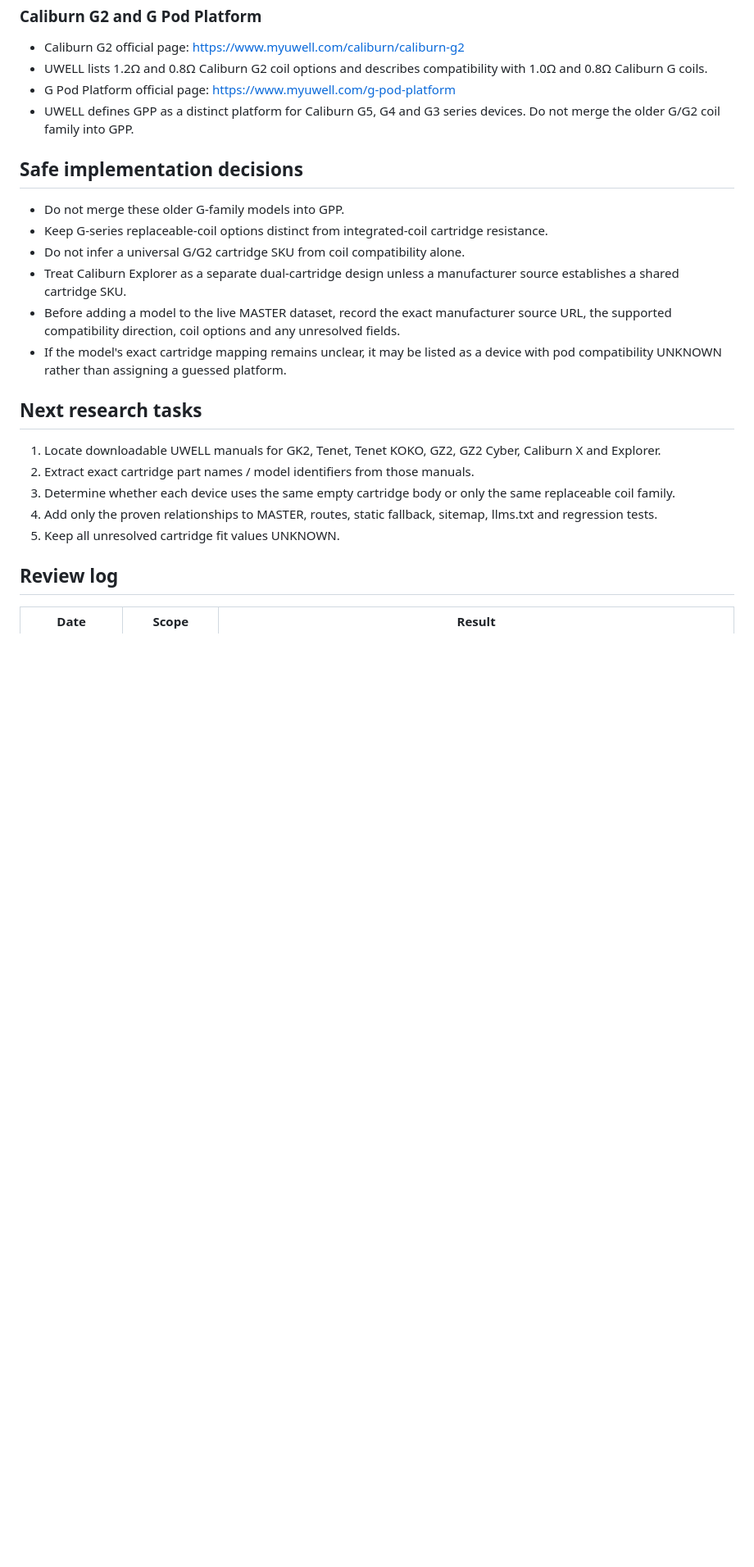
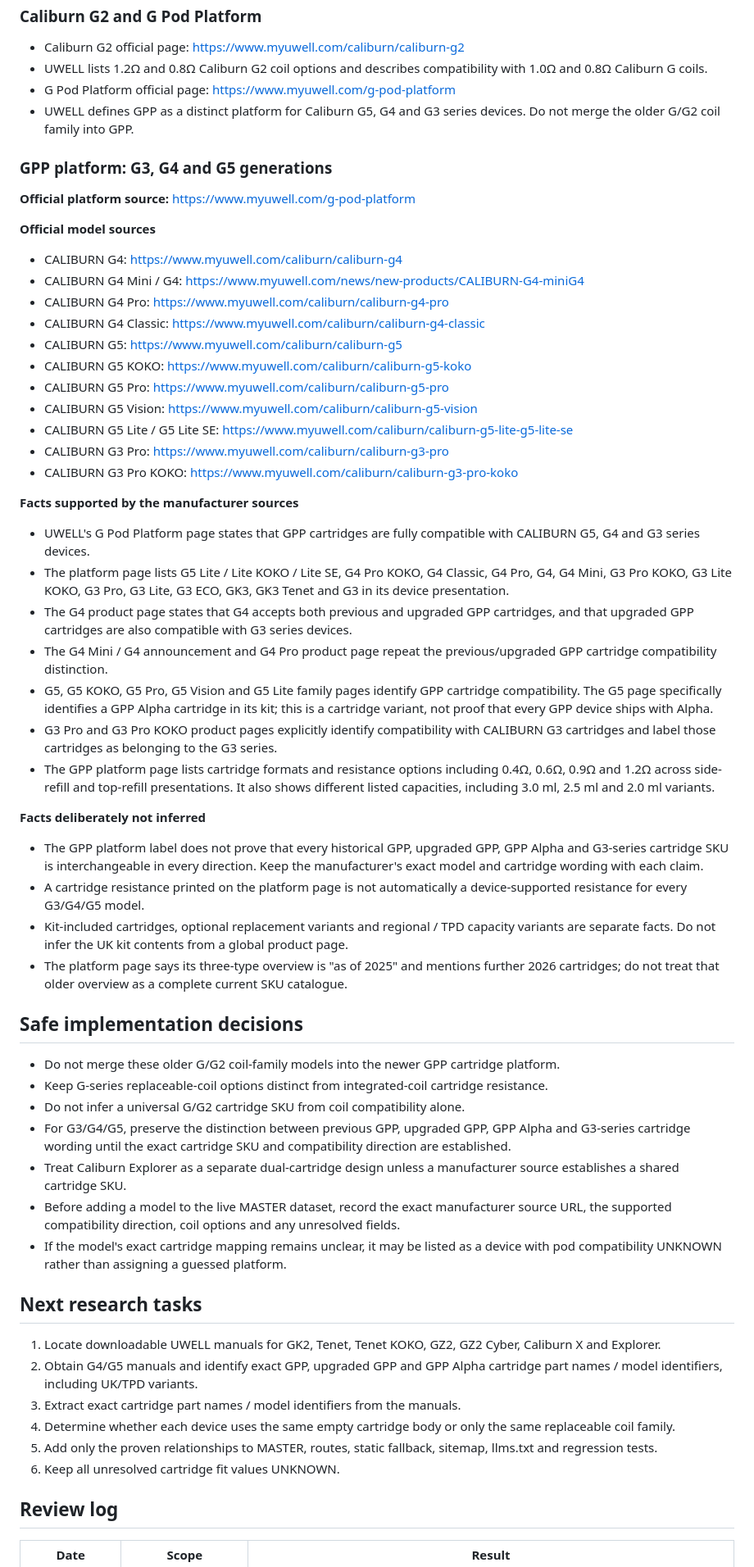
Before and after one commit to egrusta/podlookup, a Markdown page: docs/uwell-caliburn-source-audit.md, the part around one of its changes. Shown at 82% size. Rendered like a GitHub page; blank space fills up the shorter version.

Commit message:
Record UWELL GPP G3 G4 and G5 evidence

```diff
--- a/docs/uwell-caliburn-source-audit.md
+++ b/docs/uwell-caliburn-source-audit.md
@@ -75,11 +75,44 @@
 - G Pod Platform official page: https://www.myuwell.com/g-pod-platform
 - UWELL defines GPP as a distinct platform for Caliburn G5, G4 and G3 series devices. Do not merge the older G/G2 coil family into GPP.
 
+### GPP platform: G3, G4 and G5 generations
+
+**Official platform source:** https://www.myuwell.com/g-pod-platform
+
+**Official model sources**
+- CALIBURN G4: https://www.myuwell.com/caliburn/caliburn-g4
+- CALIBURN G4 Mini / G4: https://www.myuwell.com/news/new-products/CALIBURN-G4-miniG4
+- CALIBURN G4 Pro: https://www.myuwell.com/caliburn/caliburn-g4-pro
+- CALIBURN G4 Classic: https://www.myuwell.com/caliburn/caliburn-g4-classic
+- CALIBURN G5: https://www.myuwell.com/caliburn/caliburn-g5
+- CALIBURN G5 KOKO: https://www.myuwell.com/caliburn/caliburn-g5-koko
+- CALIBURN G5 Pro: https://www.myuwell.com/caliburn/caliburn-g5-pro
+- CALIBURN G5 Vision: https://www.myuwell.com/caliburn/caliburn-g5-vision
+- CALIBURN G5 Lite / G5 Lite SE: https://www.myuwell.com/caliburn/caliburn-g5-lite-g5-lite-se
+- CALIBURN G3 Pro: https://www.myuwell.com/caliburn/caliburn-g3-pro
+- CALIBURN G3 Pro KOKO: https://www.myuwell.com/caliburn/caliburn-g3-pro-koko
+
+**Facts supported by the manufacturer sources**
+- UWELL's G Pod Platform page states that GPP cartridges are fully compatible with CALIBURN G5, G4 and G3 series devices.
+- The platform page lists G5 Lite / Lite KOKO / Lite SE, G4 Pro KOKO, G4 Classic, G4 Pro, G4, G4 Mini, G3 Pro KOKO, G3 Lite KOKO, G3 Pro, G3 Lite, G3 ECO, GK3, GK3 Tenet and G3 in its device presentation.
+- The G4 product page states that G4 accepts both previous and upgraded GPP cartridges, and that upgraded GPP cartridges are also compatible with G3 series devices.
+- The G4 Mini / G4 announcement and G4 Pro product page repeat the previous/upgraded GPP cartridge compatibility distinction.
+- G5, G5 KOKO, G5 Pro, G5 Vision and G5 Lite family pages identify GPP cartridge compatibility. The G5 page specifically identifies a GPP Alpha cartridge in its kit; this is a cartridge variant, not proof that every GPP device ships with Alpha.
+- G3 Pro and G3 Pro KOKO product pages explicitly identify compatibility with CALIBURN G3 cartridges and label those cartridges as belonging to the G3 series.
+- The GPP platform page lists cartridge formats and resistance options including 0.4Ω, 0.6Ω, 0.9Ω and 1.2Ω across side-refill and top-refill presentations. It also shows different listed capacities, including 3.0 ml, 2.5 ml and 2.0 ml variants.
+
+**Facts deliberately not inferred**
+- The GPP platform label does not prove that every historical GPP, upgraded GPP, GPP Alpha and G3-series cartridge SKU is interchangeable in every direction. Keep the manufacturer's exact model and cartridge wording with each claim.
+- A cartridge resistance printed on the platform page is not automatically a device-supported resistance for every G3/G4/G5 model.
+- Kit-included cartridges, optional replacement variants and regional / TPD capacity variants are separate facts. Do not infer the UK kit contents from a global product page.
+- The platform page says its three-type overview is "as of 2025" and mentions further 2026 cartridges; do not treat that older overview as a complete current SKU catalogue.
+
 ## Safe implementation decisions
 
-- Do not merge these older G-family models into GPP.
+- Do not merge these older G/G2 coil-family models into the newer GPP cartridge platform.
 - Keep G-series replaceable-coil options distinct from integrated-coil cartridge resistance.
 - Do not infer a universal G/G2 cartridge SKU from coil compatibility alone.
+- For G3/G4/G5, preserve the distinction between previous GPP, upgraded GPP, GPP Alpha and G3-series cartridge wording until the exact cartridge SKU and compatibility direction are established.
 - Treat Caliburn Explorer as a separate dual-cartridge design unless a manufacturer source establishes a shared cartridge SKU.
 - Before adding a model to the live MASTER dataset, record the exact manufacturer source URL, the supported compatibility direction, coil options and any unresolved fields.
 - If the model's exact cartridge mapping remains unclear, it may be listed as a device with pod compatibility UNKNOWN rather than assigning a guessed platform.
@@ -87,10 +120,11 @@
 ## Next research tasks
 
 1. Locate downloadable UWELL manuals for GK2, Tenet, Tenet KOKO, GZ2, GZ2 Cyber, Caliburn X and Explorer.
-2. Extract exact cartridge part names / model identifiers from those manuals.
-3. Determine whether each device uses the same empty cartridge body or only the same replaceable coil family.
-4. Add only the proven relationships to MASTER, routes, static fallback, sitemap, llms.txt and regression tests.
-5. Keep all unresolved cartridge fit values UNKNOWN.
+2. Obtain G4/G5 manuals and identify exact GPP, upgraded GPP and GPP Alpha cartridge part names / model identifiers, including UK/TPD variants.
+3. Extract exact cartridge part names / model identifiers from the manuals.
+4. Determine whether each device uses the same empty cartridge body or only the same replaceable coil family.
+5. Add only the proven relationships to MASTER, routes, static fallback, sitemap, llms.txt and regression tests.
+6. Keep all unresolved cartridge fit values UNKNOWN.
 
 ## Review log
 
```
Also changed, not shown: other parts of docs/uwell-caliburn-source-audit.md (+1 -0 lines).
